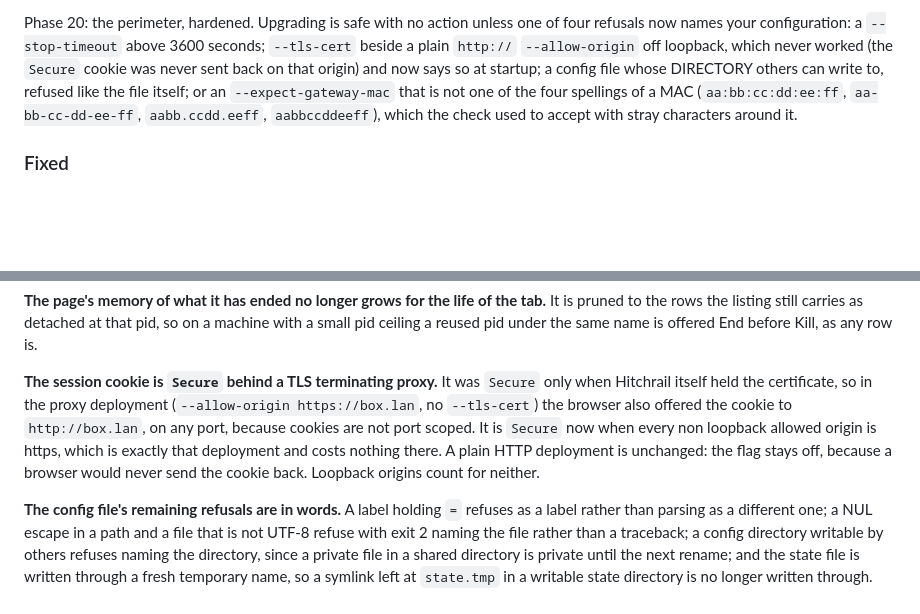
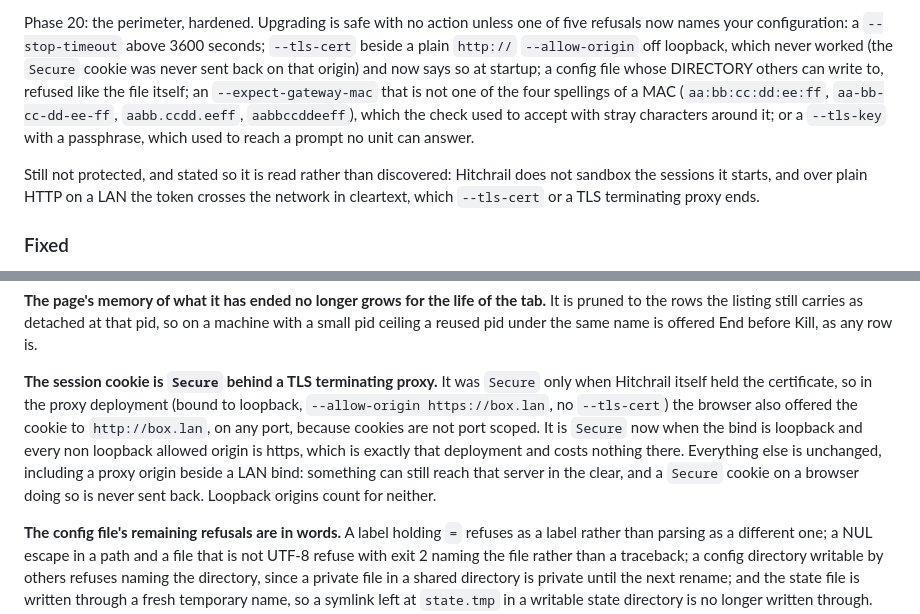
Before and after one commit to agigante80/hitchrail, a Markdown page: CHANGELOG.md, 2 parts joined by grey strips. GitHub-like rendering; blank space fills up the shorter version.

```diff
--- a/CHANGELOG.md
+++ b/CHANGELOG.md
@@ -35,12 +37,18 @@ While the version is `0.y.z`, a breaking change may ship as a MINOR.
 Phase 20: the perimeter, hardened. Upgrading is safe with no action unless
-one of four refusals now names your configuration: a `--stop-timeout` above
+one of five refusals now names your configuration: a `--stop-timeout` above
 3600 seconds; `--tls-cert` beside a plain `http://` `--allow-origin` off
 loopback, which never worked (the `Secure` cookie was never sent back on that
 origin) and now says so at startup; a config file whose DIRECTORY others can
-write to, refused like the file itself; or an `--expect-gateway-mac` that is
+write to, refused like the file itself; an `--expect-gateway-mac` that is
 not one of the four spellings of a MAC (`aa:bb:cc:dd:ee:ff`,
 `aa-bb-cc-dd-ee-ff`, `aabb.ccdd.eeff`, `aabbccddeeff`), which the check used
-to accept with stray characters around it.
+to accept with stray characters around it; or a `--tls-key` with a
+passphrase, which used to reach a prompt no unit can answer.
+
+Still not protected, and stated so it is read rather than discovered:
+Hitchrail does not sandbox the sessions it starts, and over plain HTTP on a
+LAN the token crosses the network in cleartext, which `--tls-cert` or a TLS
+terminating proxy ends.
 
 ### Fixed
 
@@ -111,12 +119,14 @@ the same name is offered End before Kill, as any row is.
 
 **The session cookie is `Secure` behind a TLS terminating proxy.** It was
 `Secure` only when Hitchrail itself held the certificate, so in the proxy
-deployment (`--allow-origin https://box.lan`, no `--tls-cert`) the browser
-also offered the cookie to `http://box.lan`, on any port, because cookies
-are not port scoped. It is `Secure` now when every non loopback allowed
-origin is https, which is exactly that deployment and costs nothing there.
-A plain HTTP deployment is unchanged: the flag stays off, because a browser
-would never send the cookie back. Loopback origins count for neither.
+deployment (bound to loopback, `--allow-origin https://box.lan`, no
+`--tls-cert`) the browser also offered the cookie to `http://box.lan`, on
+any port, because cookies are not port scoped. It is `Secure` now when the
+bind is loopback and every non loopback allowed origin is https, which is
+exactly that deployment and costs nothing there. Everything else is
+unchanged, including a proxy origin beside a LAN bind: something can still
+reach that server in the clear, and a `Secure` cookie on a browser doing so
+is never sent back. Loopback origins count for neither.
 
 **The config file's remaining refusals are in words.** A label holding
 `=` refuses as a label rather than parsing as a different one; a NUL escape
```
Also changed, not shown: other parts of CHANGELOG.md (+2 -0 lines), README.md (+1 -1 lines), docs/roadmap.md (+18 -1 lines), docs/screenshots/desktop-list.png, docs/screenshots/phone-list-dark.png, docs/screenshots/phone-list.png, docs/screenshots/phone-logs.png, docs/screenshots/phone-new-folder.png, docs/screenshots/phone-two-roots.png, 6 other files.
